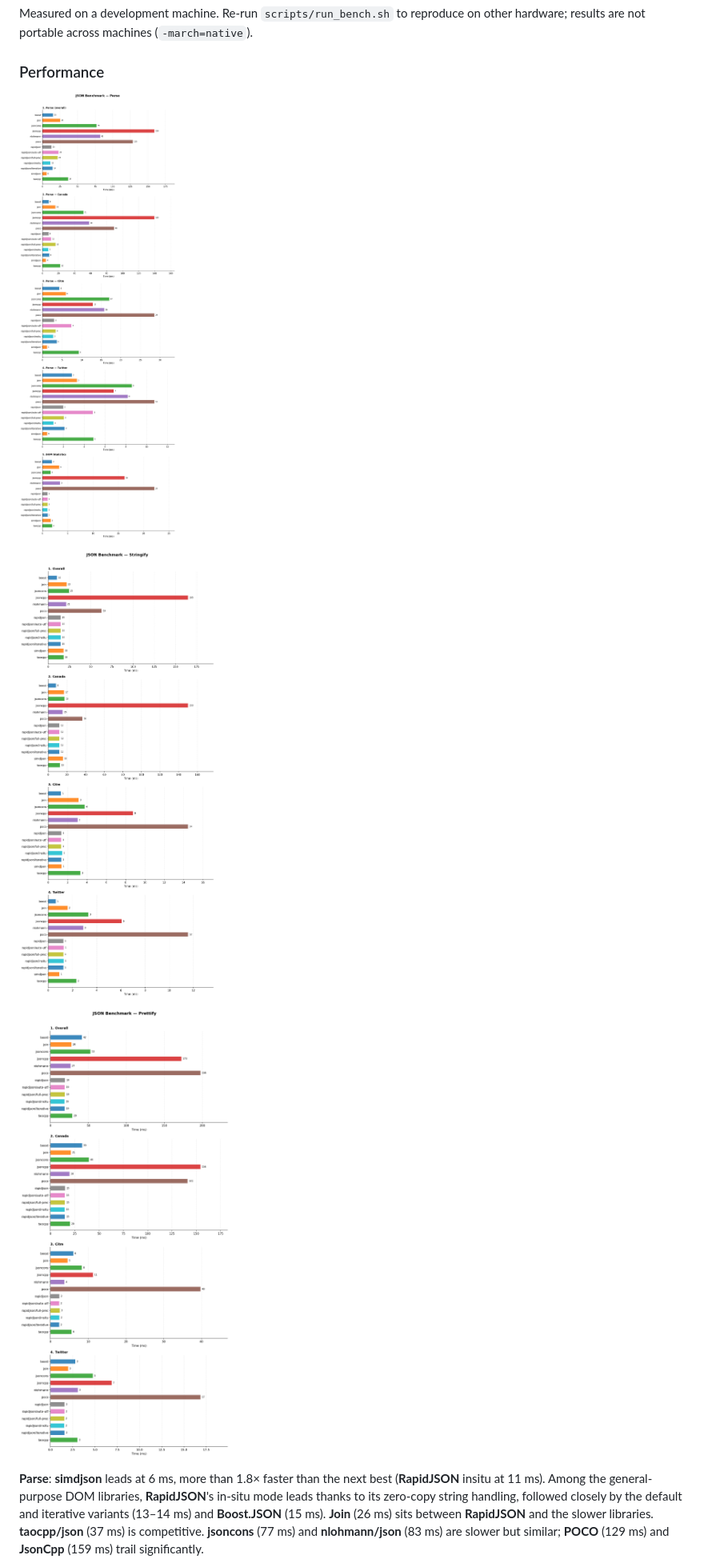
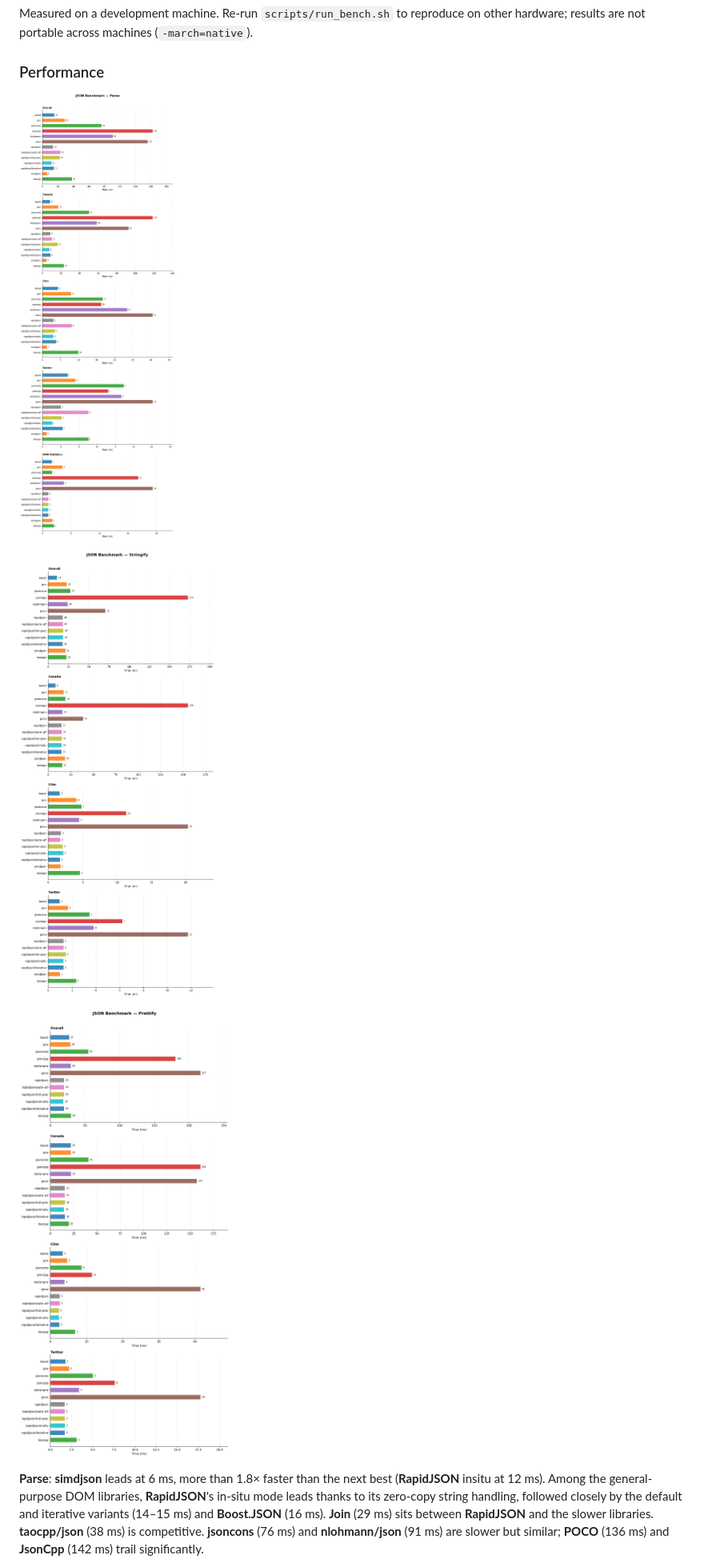
Before and after one commit to joinframework/json-benchmark, a Markdown page: README.md, the part around one of its changes. Shown at 80% size. Drawn GitHub-style; pictures changed too: plots/performance_parse.png, plots/performance_prettify.png, plots/performance_stringify.png.

```diff
--- a/README.md
+++ b/README.md
@@ -198,5 +198,5 @@ Measured on a development machine. Re-run `scripts/run_bench.sh` to reproduce on
 
 ![Prettify](plots/performance_prettify.png)
 
-**Parse**: **simdjson** leads at 6 ms, more than 1.8× faster than the next best (**RapidJSON** insitu at 11 ms). Among the general-purpose DOM libraries, **RapidJSON**'s in-situ mode leads thanks to its zero-copy string handling, followed closely by the default and iterative variants (13–14 ms) and **Boost.JSON** (15 ms). **Join** (26 ms) sits between **RapidJSON** and the slower libraries. **taocpp/json** (37 ms) is competitive. **jsoncons** (77 ms) and **nlohmann/json** (83 ms) are slower but similar; **POCO** (129 ms) and **JsonCpp** (159 ms) trail significantly.
+**Parse**: **simdjson** leads at 6 ms, more than 1.8× faster than the next best (**RapidJSON** insitu at 12 ms). Among the general-purpose DOM libraries, **RapidJSON**'s in-situ mode leads thanks to its zero-copy string handling, followed closely by the default and iterative variants (14–15 ms) and **Boost.JSON** (16 ms). **Join** (29 ms) sits between **RapidJSON** and the slower libraries. **taocpp/json** (38 ms) is competitive. **jsoncons** (76 ms) and **nlohmann/json** (91 ms) are slower but similar; **POCO** (136 ms) and **JsonCpp** (142 ms) trail significantly.
 
```
Also changed, not shown: other parts of README.md (+10 -10 lines), plots/conformance.png, 3 other files.
